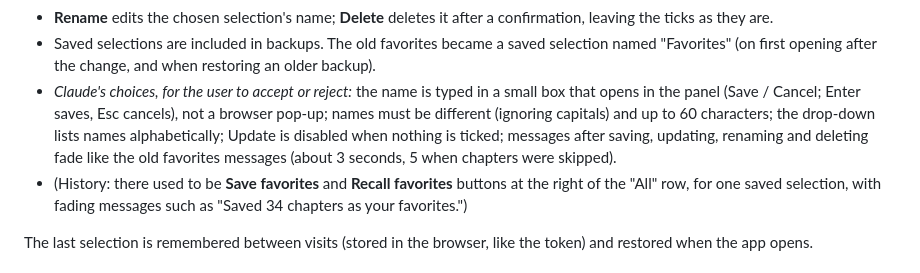
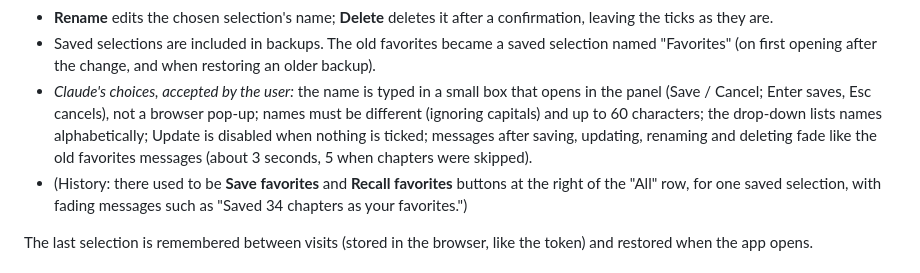
Before and after one commit to david-s-apps-acct/chess-opening-trainer, a Markdown page: SPEC.md, the part around the change. Drawn GitHub-style.

Commit message:
SPEC: saved selection choices accepted
Co-Authored-By: Claude Opus 5.5 <noreply@anthropic.com>

```diff
--- a/SPEC.md
+++ b/SPEC.md
@@ -69,7 +69,7 @@ The user chooses the practice set at any of these levels:
 - **Update** saves the chapters ticked now into the chosen selection: editing is explicit (the user's decision), so changing ticks never changes a saved selection by itself. While the ticks differ from the chosen selection, the drop-down shows "(changed)" after its name.
 - **Rename** edits the chosen selection's name; **Delete** deletes it after a confirmation, leaving the ticks as they are.
 - Saved selections are included in backups. The old favorites became a saved selection named "Favorites" (on first opening after the change, and when restoring an older backup).
-- *Claude's choices, for the user to accept or reject:* the name is typed in a small box that opens in the panel (Save / Cancel; Enter saves, Esc cancels), not a browser pop-up; names must be different (ignoring capitals) and up to 60 characters; the drop-down lists names alphabetically; Update is disabled when nothing is ticked; messages after saving, updating, renaming and deleting fade like the old favorites messages (about 3 seconds, 5 when chapters were skipped).
+- *Claude's choices, accepted by the user:* the name is typed in a small box that opens in the panel (Save / Cancel; Enter saves, Esc cancels), not a browser pop-up; names must be different (ignoring capitals) and up to 60 characters; the drop-down lists names alphabetically; Update is disabled when nothing is ticked; messages after saving, updating, renaming and deleting fade like the old favorites messages (about 3 seconds, 5 when chapters were skipped).
 - (History: there used to be **Save favorites** and **Recall favorites** buttons at the right of the "All" row, for one saved selection, with fading messages such as "Saved 34 chapters as your favorites.")
 
 The last selection is remembered between visits (stored in the browser, like the token) and restored when the app opens.
```
